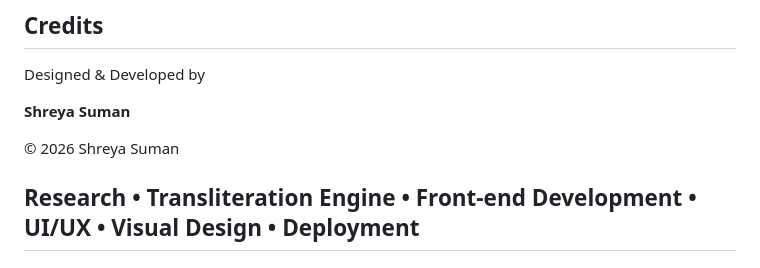
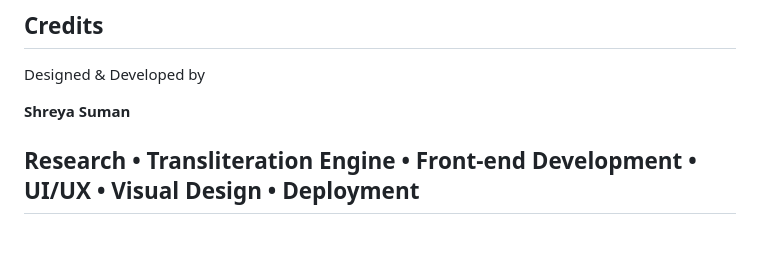
Before and after one commit to shrey3suman/tirhuta-lipi, a Markdown page: README.md, the part around the change. Rendered like a GitHub page; blank space fills up the shorter version.

```diff
--- a/README.md
+++ b/README.md
@@ -162,8 +162,6 @@ Designed & Developed by
 
 **Shreya Suman**
 
-© 2026 Shreya Suman
-
 Research • Transliteration Engine • Front-end Development • UI/UX • Visual Design • Deployment
 ---
 
```
